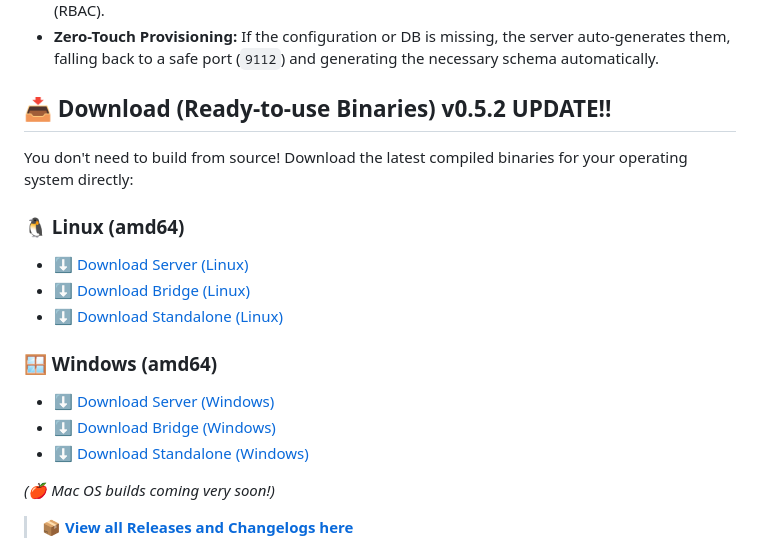
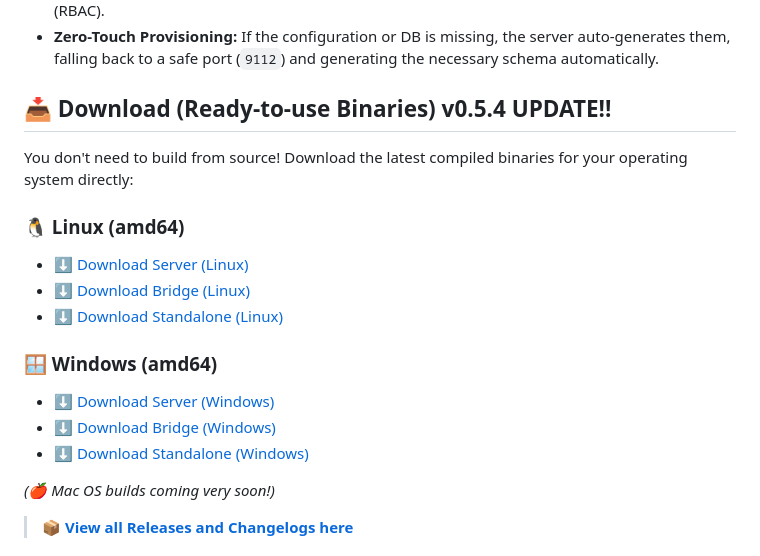
Before and after one commit to j1g3n/shelldeck, a Markdown page: README.MD, the part around one of its changes. Drawn GitHub-style.

Commit message:
updated download links for 0.5.4 release

```diff
--- a/README.MD
+++ b/README.MD
@@ -63,7 +63,7 @@ Shelldeck uses a **WebSocket Message Broker Architecture** to bypass these limit
 * **Zero-Touch Provisioning:** If the configuration or DB is missing, the server auto-generates them, falling back to a safe port (`9112`) and generating the necessary schema automatically.
 
 
-## 📥 Download (Ready-to-use Binaries) v0.5.2 UPDATE!!
+## 📥 Download (Ready-to-use Binaries) v0.5.4 UPDATE!!
 
 You don't need to build from source! Download the latest compiled binaries for your operating system directly:
 
```
Also changed, not shown: other parts of README.MD (+6 -6 lines).
